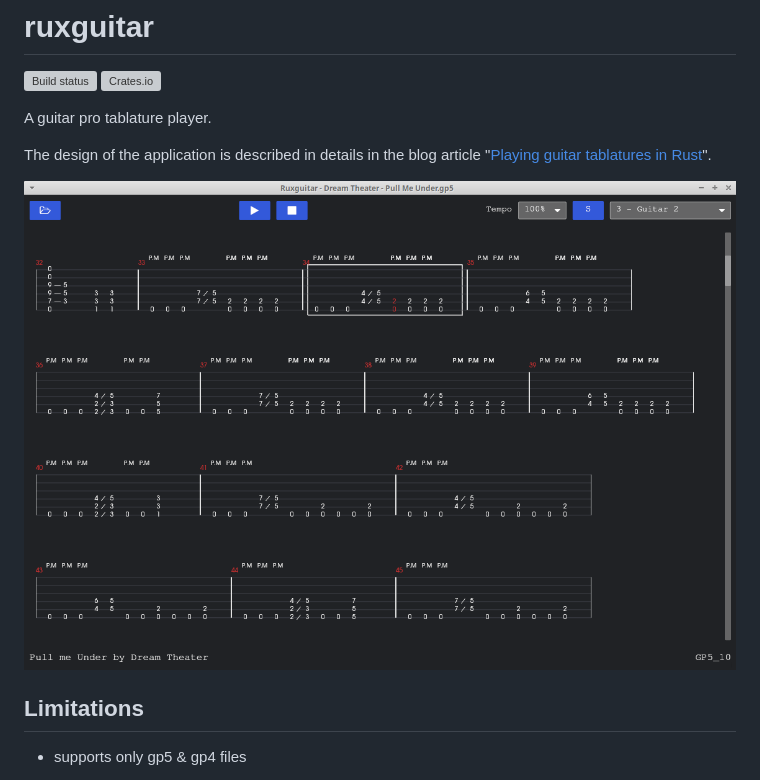
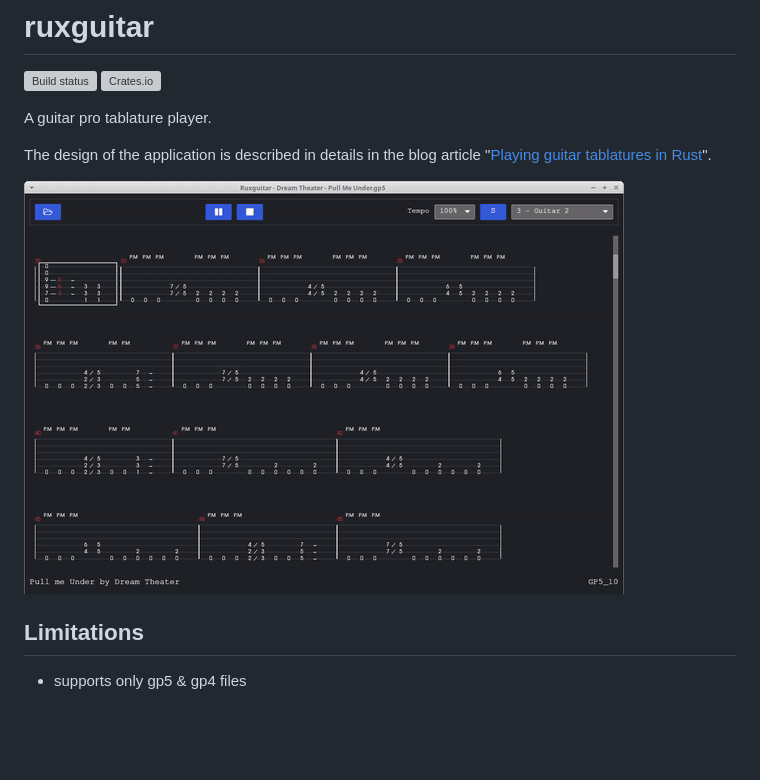
Before and after one commit to agourlay/ruxguitar, a Markdown page: README.md, the part around the change. GitHub-like rendering; pictures changed too: ruxguitar.gif (added), screenshot.png (deleted); blank space fills up the shorter version; grey boxes are pictures that could not be loaded.

Commit message:
replace screenshot by screencapture

```diff
--- a/README.md
+++ b/README.md
@@ -7,7 +7,7 @@ A guitar pro tablature player.
 
 The design of the application is described in details in the blog article "[Playing guitar tablatures in Rust](https://agourlay.github.io/ruxguitar-tablature-player/)".
 
-![screenshot](screenshot.png)
+![capture](ruxguitar.gif)
 
 ## Limitations
 
```
